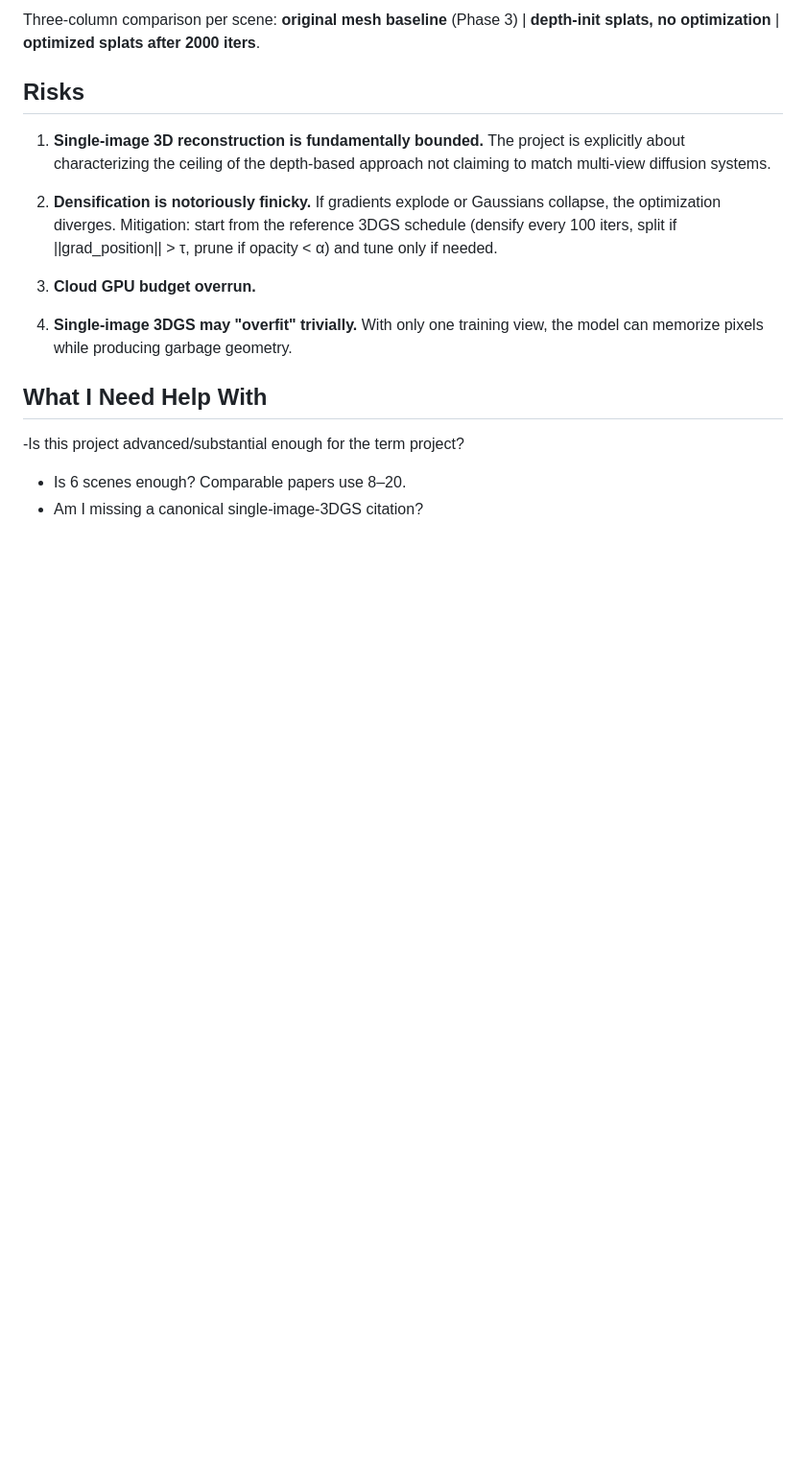
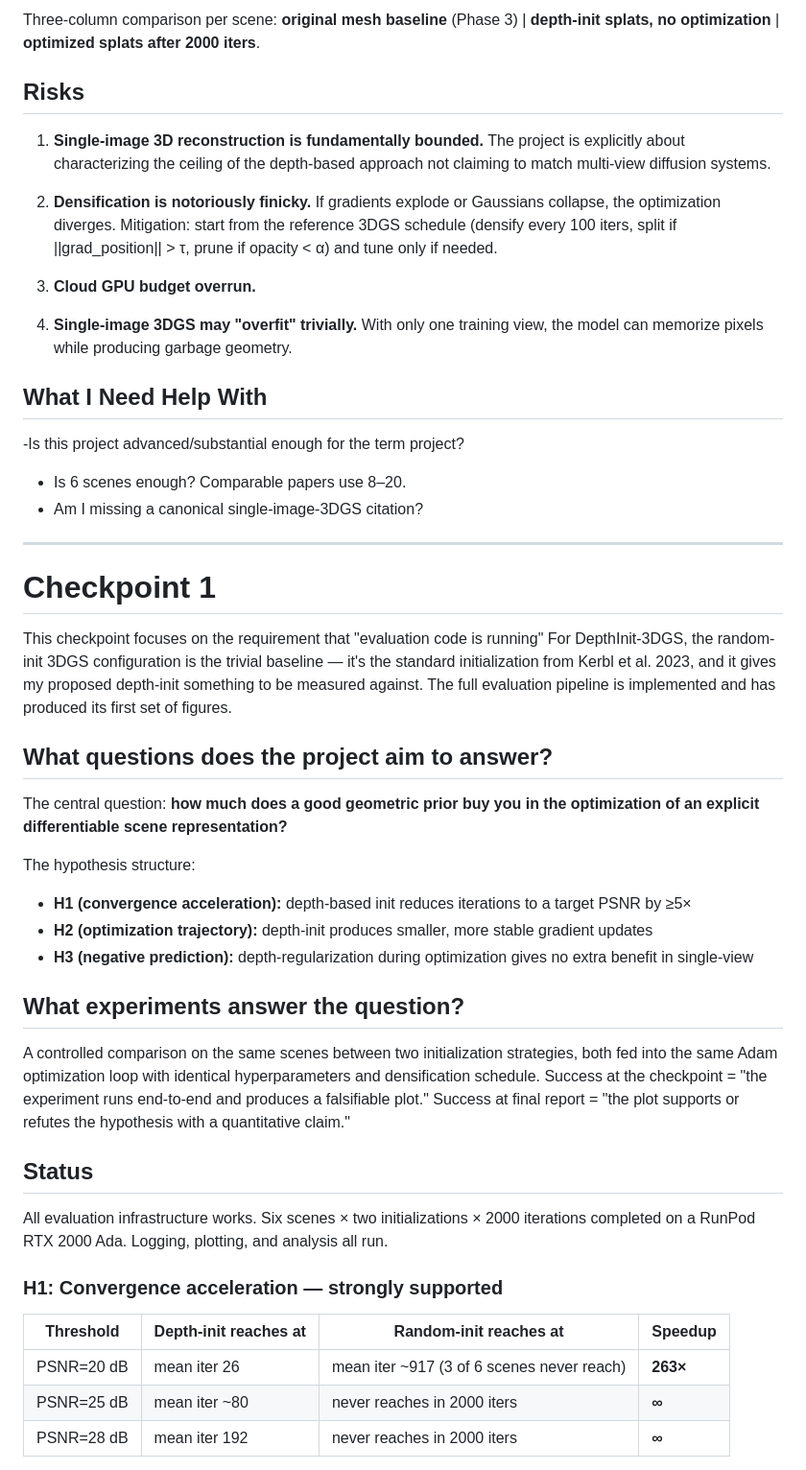
Before and after one commit to hanvdao/monoworld, a Markdown page: README.md, the part around one of its changes. Shown at 96% size. GitHub-like rendering; blank space fills up the shorter version.

```diff
--- a/README.md
+++ b/README.md
@@ -71,3 +72,32 @@ Three-column comparison per scene: **original mesh baseline** (Phase 3) | **dept
 -Is this project advanced/substantial enough for the term project?
 - Is 6 scenes enough? Comparable papers use 8–20.
 - Am I missing a canonical single-image-3DGS citation?
+
+
+-----
+# Checkpoint 1
+
+This checkpoint focuses on the requirement that "evaluation code is running" For DepthInit-3DGS, the random-init 3DGS configuration is the trivial baseline — it's the standard initialization from Kerbl et al. 2023, and it gives my proposed depth-init something to be measured against. The full evaluation pipeline is implemented and has produced its first set of figures.
+
+## What questions does the project aim to answer?
+The central question: **how much does a good geometric prior buy you in the optimization of an explicit differentiable scene representation?**
+
+The hypothesis structure:
+- **H1 (convergence acceleration):** depth-based init reduces iterations to a target PSNR by ≥5×
+- **H2 (optimization trajectory):** depth-init produces smaller, more stable gradient updates
+- **H3 (negative prediction):** depth-regularization during optimization gives no extra benefit in single-view
+
+## What experiments answer the question?
+A controlled comparison on the same scenes between two initialization strategies, both fed into the same Adam optimization loop with identical hyperparameters and densification schedule. Success at the checkpoint = "the experiment runs end-to-end and produces a falsifiable plot." Success at final report = "the plot supports or refutes the hypothesis with a quantitative claim."
+
+## Status
+All evaluation infrastructure works. Six scenes × two initializations × 2000 iterations completed on a RunPod RTX 2000 Ada. Logging, plotting, and analysis all run.
+
+### H1: Convergence acceleration — **strongly supported**
+
+| Threshold | Depth-init reaches at | Random-init reaches at | Speedup |
+|---|---|---|---|
+| PSNR=20 dB | mean iter 26 | mean iter ~917 (3 of 6 scenes never reach) | **263×** |
+| PSNR=25 dB | mean iter ~80 | never reaches in 2000 iters | **∞** |
+| PSNR=28 dB | mean iter 192 | never reaches in 2000 iters | **∞** |
+
```
Also changed, not shown: other parts of README.md (+50 -1 lines).
